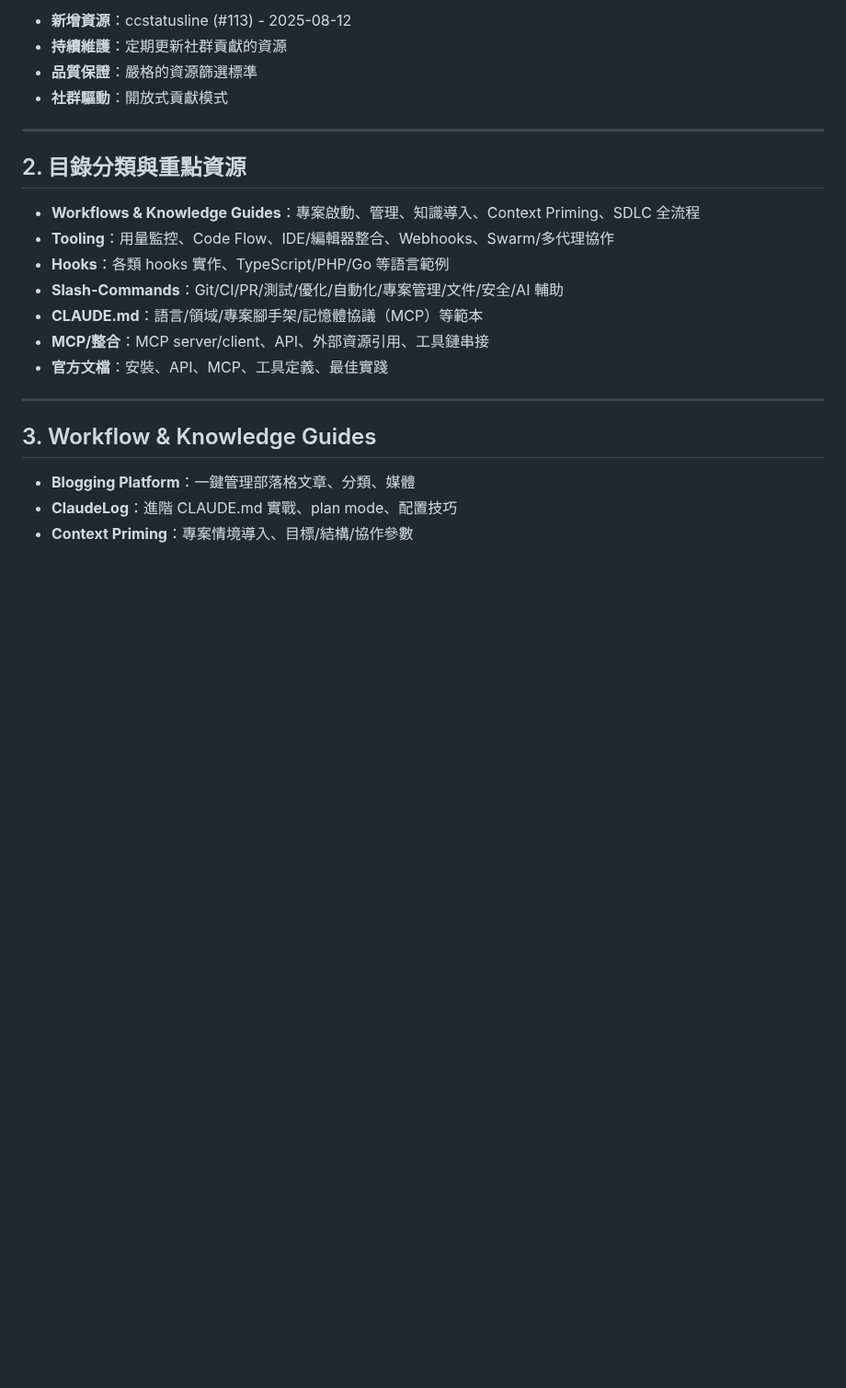
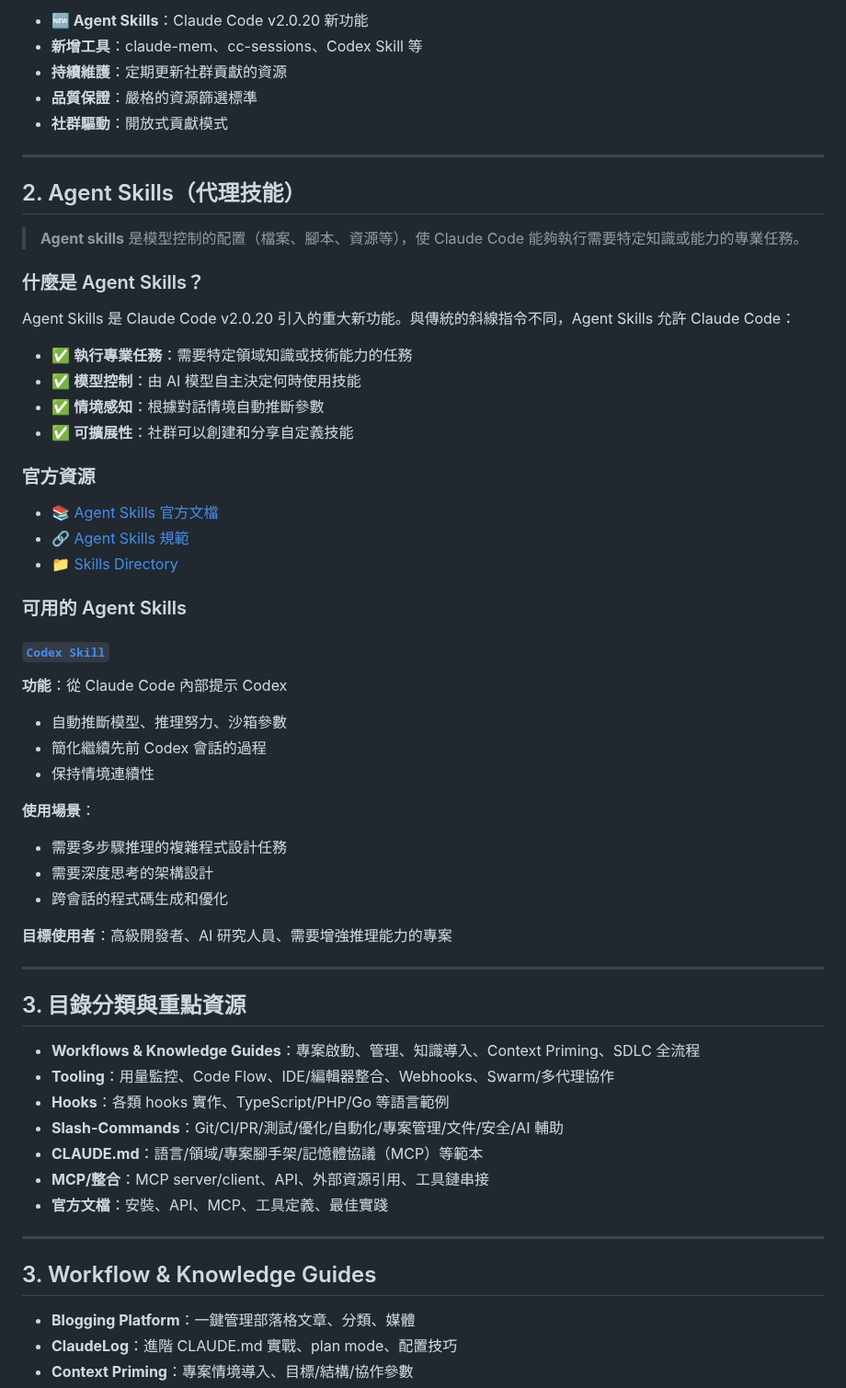
Before and after one commit to s123104/claude-code, a Markdown page: docs/awesome-claude-code-zh-tw.md, the part around one of its changes. Shown at 92% size. GitHub-like rendering; blank space fills up the shorter version.

```diff
--- a/docs/awesome-claude-code-zh-tw.md
+++ b/docs/awesome-claude-code-zh-tw.md
@@ -42,12 +89,49 @@ Awesome Claude Code 是一份由社群協作維護的精選清單，收錄 Claud
 
-- **新增資源**：ccstatusline (#113) - 2025-08-12
+- **🆕 Agent Skills**：Claude Code v2.0.20 新功能
+- **新增工具**：claude-mem、cc-sessions、Codex Skill 等
 - **持續維護**：定期更新社群貢獻的資源
 - **品質保證**：嚴格的資源篩選標準
 - **社群驅動**：開放式貢獻模式
 
 ---
 
-## 2. 目錄分類與重點資源
+## 2. Agent Skills（代理技能）
+
+> **Agent skills** 是模型控制的配置（檔案、腳本、資源等），使 Claude Code 能夠執行需要特定知識或能力的專業任務。
+
+### 什麼是 Agent Skills？
+
+Agent Skills 是 Claude Code v2.0.20 引入的重大新功能。與傳統的斜線指令不同，Agent Skills 允許 Claude Code：
+
+- ✅ **執行專業任務**：需要特定領域知識或技術能力的任務
+- ✅ **模型控制**：由 AI 模型自主決定何時使用技能
+- ✅ **情境感知**：根據對話情境自動推斷參數
+- ✅ **可擴展性**：社群可以創建和分享自定義技能
+
+### 官方資源
+
+- 📚 [Agent Skills 官方文檔](https://docs.claude.com/en/docs/claude-code/skills)
+- 🔗 [Agent Skills 規範](https://github.com/anthropics/skills/blob/main/agent_skills_spec.md)
+- 📁 [Skills Directory](https://github.com/skills-directory)
+
+### 可用的 Agent Skills
+
+#### [`Codex Skill`](https://github.com/skills-directory/skill-codex)
+**功能**：從 Claude Code 內部提示 Codex
+- 自動推斷模型、推理努力、沙箱參數
+- 簡化繼續先前 Codex 會話的過程
+- 保持情境連續性
+
+**使用場景**：
+- 需要多步驟推理的複雜程式設計任務
+- 需要深度思考的架構設計
+- 跨會話的程式碼生成和優化
+
+**目標使用者**：高級開發者、AI 研究人員、需要增強推理能力的專案
+
+---
+
+## 3. 目錄分類與重點資源
 
 - **Workflows & Knowledge Guides**：專案啟動、管理、知識導入、Context Priming、SDLC 全流程
 - **Tooling**：用量監控、Code Flow、IDE/編輯器整合、Webhooks、Swarm/多代理協作
```
Also changed, not shown: other parts of docs/awesome-claude-code-zh-tw.md (+61 -14 lines).
